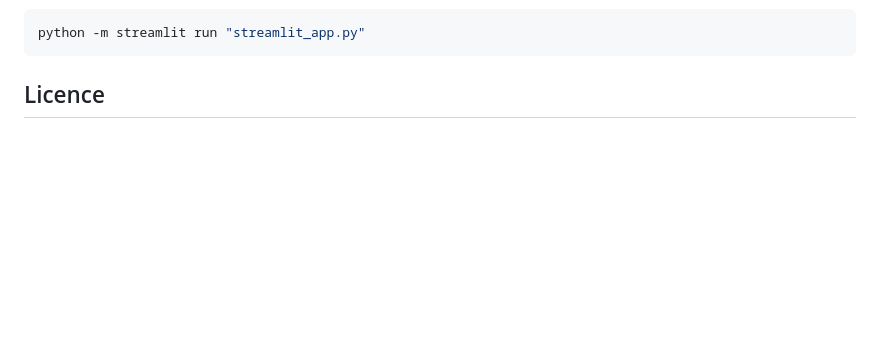
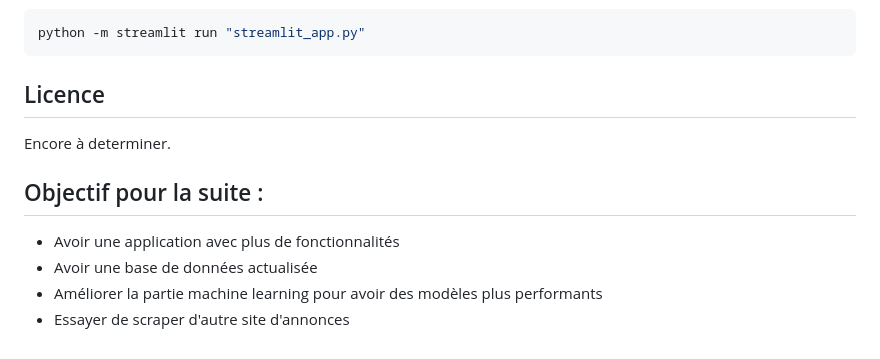
Before and after one commit to HTilki/EstimyCar, a Markdown page: README.md, the part around the change. Drawn GitHub-style; blank space fills up the shorter version.

Commit message:
ajout objectifs readme

````diff
--- a/README.md
+++ b/README.md
@@ -130,3 +130,12 @@ python -m streamlit run "streamlit_app.py"
 ```
 
 ## Licence
+
+Encore à determiner.
+
+## Objectif pour la suite :
+
+- Avoir une application avec plus de fonctionnalités
+- Avoir une base de données actualisée
+- Améliorer la partie machine learning pour avoir des modèles plus performants
+- Essayer de scraper d'autre site d'annonces
````
